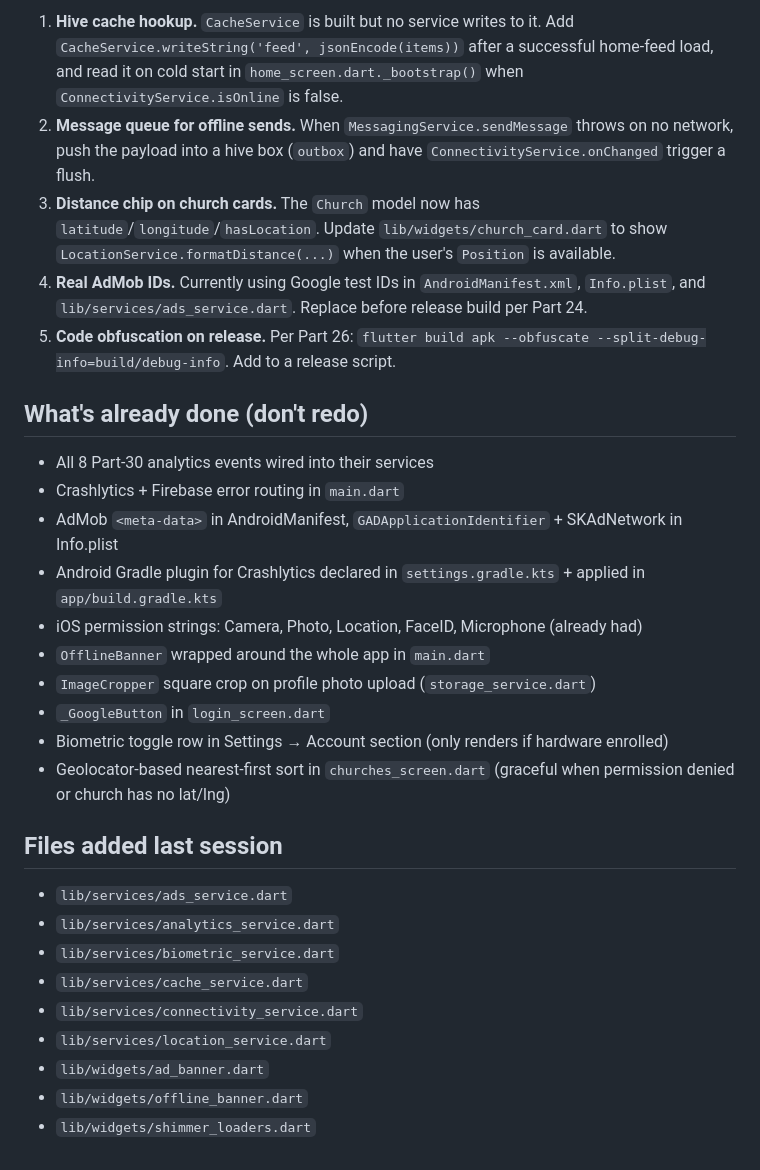
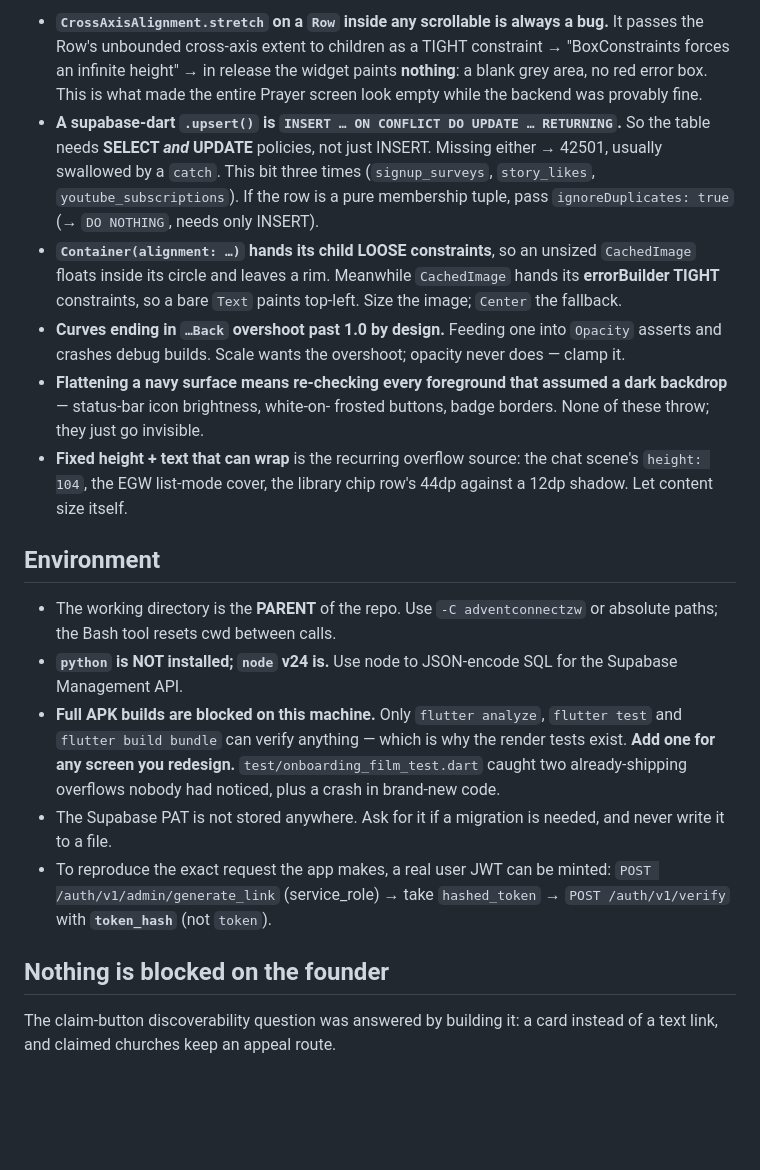
Before and after one commit to mtechstudioszw/adventconnectzw, a Markdown page: NEXT_SESSION_PROMPT.md, the part around one of its changes. GitHub-like rendering; blank space fills up the shorter version.

```diff
--- a/NEXT_SESSION_PROMPT.md
+++ b/NEXT_SESSION_PROMPT.md
@@ -50,31 +73,54 @@ These were planned but not coded last session. Pick them up in order:
 
-1. **Hive cache hookup.** `CacheService` is built but no service writes to it. Add `CacheService.writeString('feed', jsonEncode(items))` after a successful home-feed load, and read it on cold start in `home_screen.dart._bootstrap()` when `ConnectivityService.isOnline` is false.
-2. **Message queue for offline sends.** When `MessagingService.sendMessage` throws on no network, push the payload into a hive box (`outbox`) and have `ConnectivityService.onChanged` trigger a flush.
-3. **Distance chip on church cards.** The `Church` model now has `latitude`/`longitude`/`hasLocation`. Update `lib/widgets/church_card.dart` to show `LocationService.formatDistance(...)` when the user's `Position` is available.
-4. **Real AdMob IDs.** Currently using Google test IDs in `AndroidManifest.xml`, `Info.plist`, and `lib/services/ads_service.dart`. Replace before release build per Part 24.
-5. **Code obfuscation on release.** Per Part 26: `flutter build apk --obfuscate --split-debug-info=build/debug-info`. Add to a release script.
+- **`CrossAxisAlignment.stretch` on a `Row` inside any scrollable is
+  always a bug.** It passes the Row's unbounded cross-axis extent to
+  children as a TIGHT constraint → "BoxConstraints forces an infinite
+  height" → in release the widget paints **nothing**: a blank grey area,
+  no red error box. This is what made the entire Prayer screen look
+  empty while the backend was provably fine.
+- **A supabase-dart `.upsert()` is `INSERT … ON CONFLICT DO UPDATE …
+  RETURNING`.** So the table needs **SELECT *and* UPDATE** policies, not
+  just INSERT. Missing either → 42501, usually swallowed by a `catch`.
+  This bit three times (`signup_surveys`, `story_likes`,
+  `youtube_subscriptions`). If the row is a pure membership tuple, pass
+  `ignoreDuplicates: true` (→ `DO NOTHING`, needs only INSERT).
+- **`Container(alignment: …)` hands its child LOOSE constraints**, so an
+  unsized `CachedImage` floats inside its circle and leaves a rim.
+  Meanwhile `CachedImage` hands its **errorBuilder TIGHT** constraints,
+  so a bare `Text` paints top-left. Size the image; `Center` the
+  fallback.
+- **Curves ending in `…Back` overshoot past 1.0 by design.** Feeding one
+  into `Opacity` asserts and crashes debug builds. Scale wants the
+  overshoot; opacity never does — clamp it.
+- **Flattening a navy surface means re-checking every foreground that
+  assumed a dark backdrop** — status-bar icon brightness, white-on-
+  frosted buttons, badge borders. None of these throw; they just go
+  invisible.
+- **Fixed height + text that can wrap** is the recurring overflow
+  source: the chat scene's `height: 104`, the EGW list-mode cover, the
+  library chip row's 44dp against a 12dp shadow. Let content size
+  itself.
 
-## What's already done (don't redo)
+## Environment
 
-- All 8 Part-30 analytics events wired into their services
-- Crashlytics + Firebase error routing in `main.dart`
-- AdMob `<meta-data>` in AndroidManifest, `GADApplicationIdentifier` + SKAdNetwork in Info.plist
-- Android Gradle plugin for Crashlytics declared in `settings.gradle.kts` + applied in `app/build.gradle.kts`
-- iOS permission strings: Camera, Photo, Location, FaceID, Microphone (already had)
-- `OfflineBanner` wrapped around the whole app in `main.dart`
-- `ImageCropper` square crop on profile photo upload (`storage_service.dart`)
-- `_GoogleButton` in `login_screen.dart`
-- Biometric toggle row in Settings → Account section (only renders if hardware enrolled)
-- Geolocator-based nearest-first sort in `churches_screen.dart` (graceful when permission denied or church has no lat/lng)
+- The working directory is the **PARENT** of the repo. Use
+  `-C adventconnectzw` or absolute paths; the Bash tool resets cwd
+  between calls.
+- **`python` is NOT installed; `node` v24 is.** Use node to JSON-encode
+  SQL for the Supabase Management API.
+- **Full APK builds are blocked on this machine.** Only `flutter
+  analyze`, `flutter test` and `flutter build bundle` can verify
+  anything — which is why the render tests exist. **Add one for any
+  screen you redesign.** `test/onboarding_film_test.dart` caught two
+  already-shipping overflows nobody had noticed, plus a crash in
+  brand-new code.
+- The Supabase PAT is not stored anywhere. Ask for it if a migration is
+  needed, and never write it to a file.
+- To reproduce the exact request the app makes, a real user JWT can be
+  minted: `POST /auth/v1/admin/generate_link` (service_role) → take
+  `hashed_token` → `POST /auth/v1/verify` with **`token_hash`** (not
+  `token`).
 
-## Files added last session
+## Nothing is blocked on the founder
 
-- `lib/services/ads_service.dart`
-- `lib/services/analytics_service.dart`
-- `lib/services/biometric_service.dart`
-- `lib/services/cache_service.dart`
-- `lib/services/connectivity_service.dart`
-- `lib/services/location_service.dart`
-- `lib/widgets/ad_banner.dart`
-- `lib/widgets/offline_banner.dart`
-- `lib/widgets/shimmer_loaders.dart`
+The claim-button discoverability question was answered by building it: a
+card instead of a text link, and claimed churches keep an appeal route.
```
Also changed, not shown: other parts of NEXT_SESSION_PROMPT.md (+55 -32 lines).
